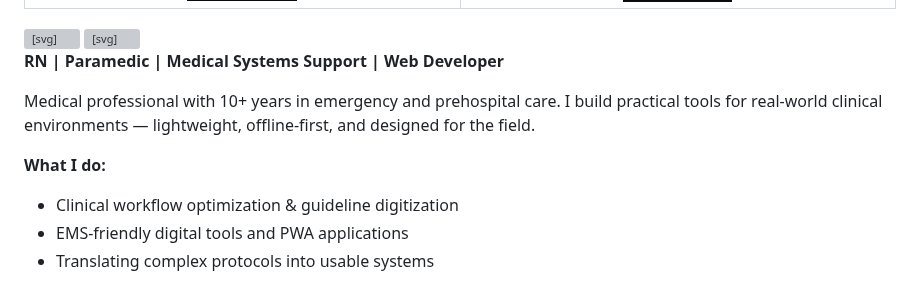
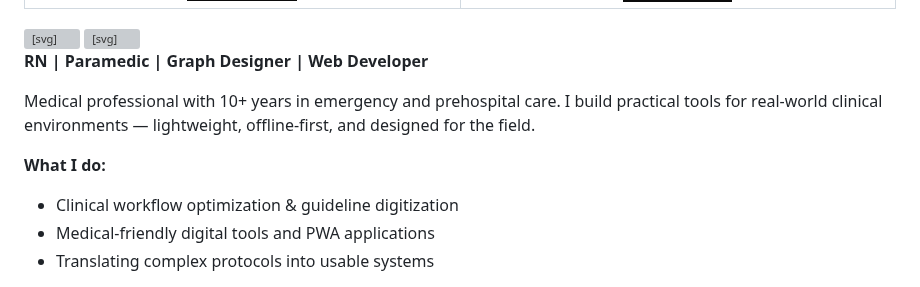
Before and after one commit to SolimanAnas/solimananas.github.io, a Markdown page: README.md, the part around the change. Drawn GitHub-style; badges without logos; grey boxes are pictures that could not be loaded.

```diff
--- a/README.md
+++ b/README.md
@@ -55,14 +55,14 @@
   <path d="M760,22 L768,22 L771,18 L774,26 L777,22 L785,22" fill="none" stroke="#22c55e" stroke-width="1.2" opacity="0.4"/>
 </svg>
 
-**RN | Paramedic | Medical Systems Support | Web Developer**
+**RN | Paramedic | Graph Designer | Web Developer**
 
 Medical professional with 10+ years in emergency and prehospital care. I build practical tools for real-world clinical environments — lightweight, offline-first, and designed for the field.
 
 **What I do:**
 
 - Clinical workflow optimization & guideline digitization
-- EMS-friendly digital tools and PWA applications
+- Medical-friendly digital tools and PWA applications
 - Translating complex protocols into usable systems
 
 <svg width="100%" height="16" viewBox="0 0 800 16" xmlns="http://www.w3.org/2000/svg">
```
